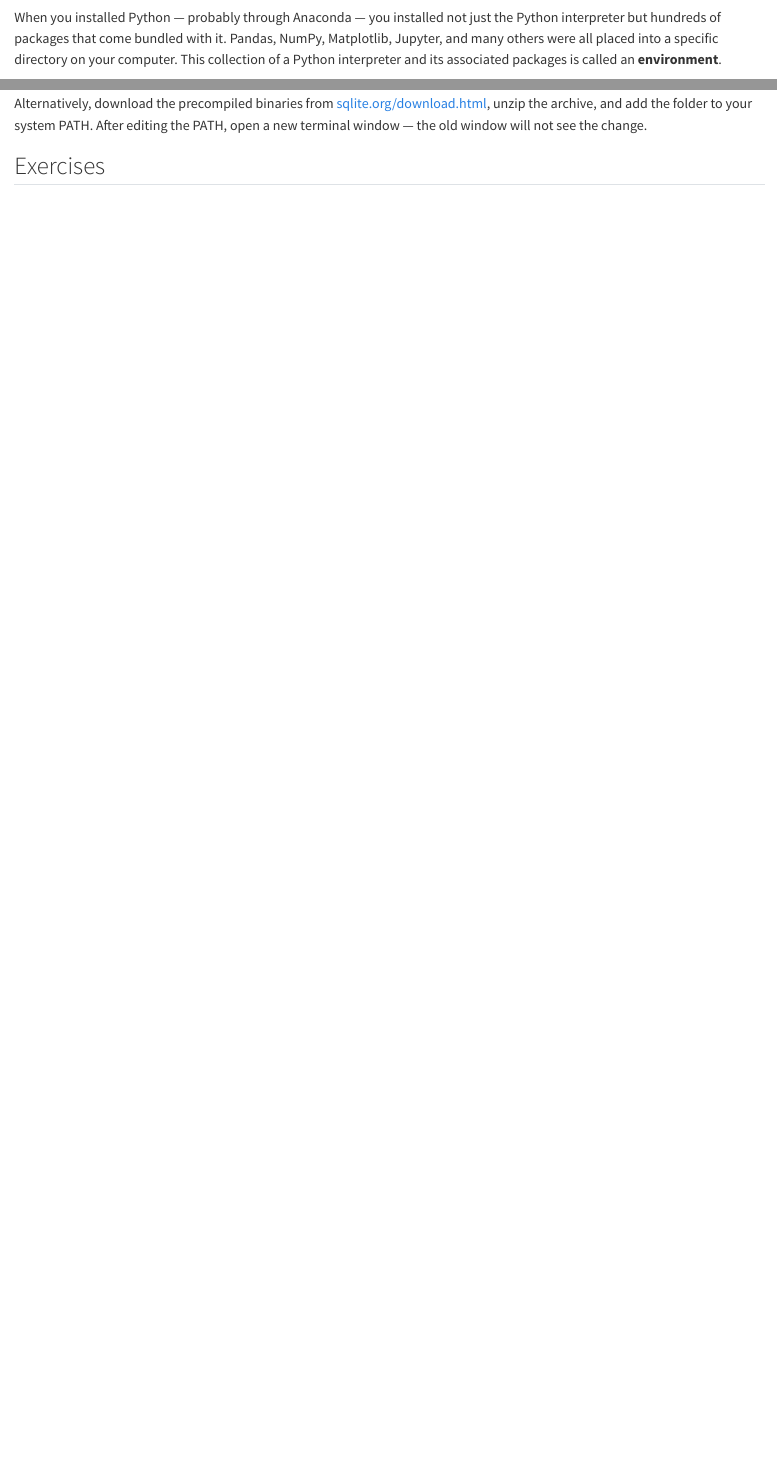
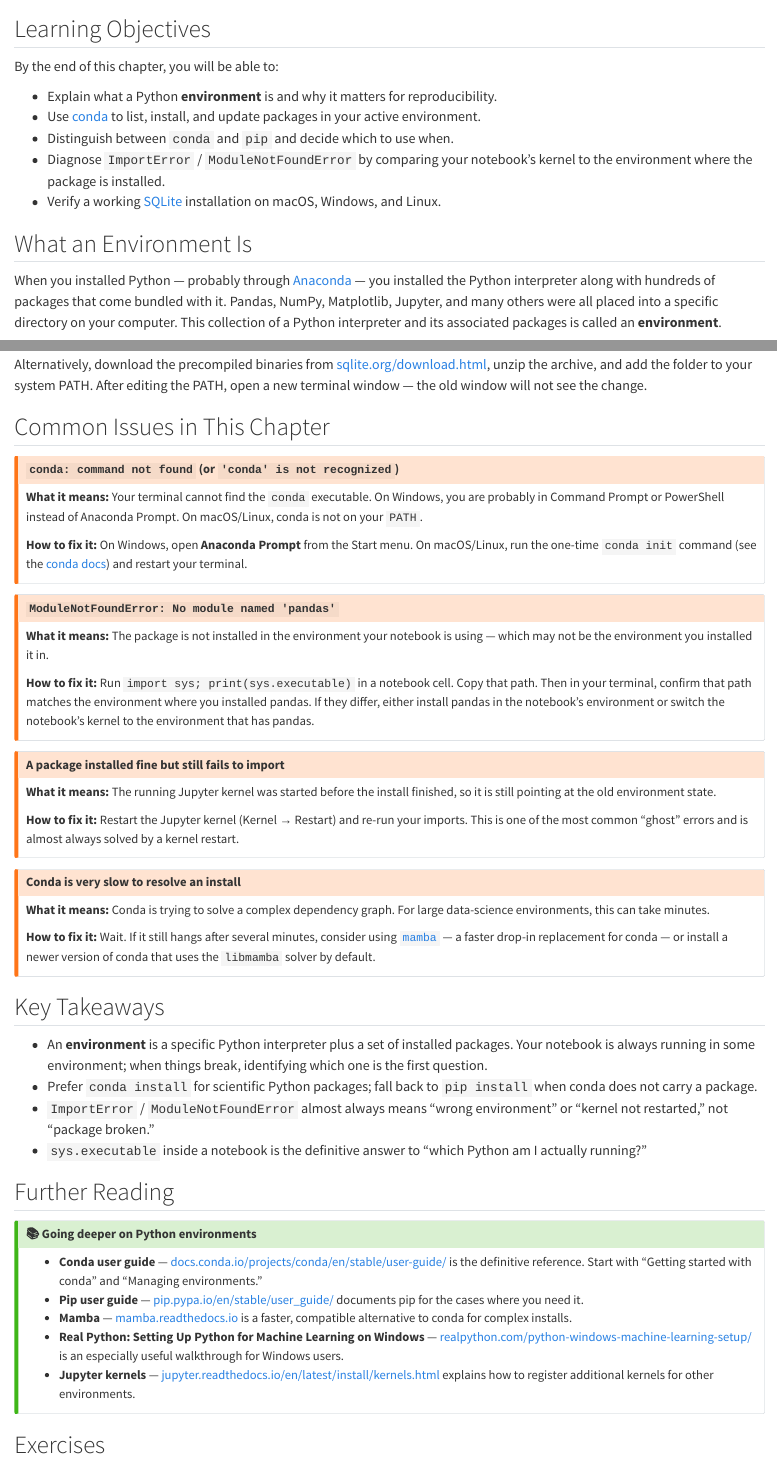
Before and after one commit to cuinfoscience/Information-Exploration-Book, a Quarto document (ch-environments.qmd): the page in a window 1100 px wide, from 60 px down, and a second part further down, joined at a grey line. Rendered offline with R 4.5, knitr and Pandoc in place of Quarto, with nearby package versions.

Commit message:
improve: ch-environments voice, structure, and documentation links
Add Learning Objectives, Common Issues, Key Takeaways, and Further Reading
sections. Remove banned 'just' usage. Hyperlink Anaconda, conda, SQLite,
mamba, and Jupyter kernels to their official documentation.

https://claude.ai/code/session_016NixG1kTZB4avnPoZTuogS

```diff
--- a/ch-environments.qmd
+++ b/ch-environments.qmd
@@ -1,6 +1,18 @@
 # Python Environments {#sec-environments}
 
-When you installed Python — probably through Anaconda — you installed not just the Python interpreter but hundreds of packages that come bundled with it. Pandas, NumPy, Matplotlib, Jupyter, and many others were all placed into a specific directory on your computer. This collection of a Python interpreter and its associated packages is called an **environment**.
+## Learning Objectives
+
+By the end of this chapter, you will be able to:
+
+- Explain what a Python **environment** is and why it matters for reproducibility.
+- Use [conda](https://docs.conda.io/projects/conda/en/stable/commands/index.html) to list, install, and update packages in your active environment.
+- Distinguish between `conda` and `pip` and decide which to use when.
+- Diagnose `ImportError` / `ModuleNotFoundError` by comparing your notebook's kernel to the environment where the package is installed.
+- Verify a working [SQLite](https://www.sqlite.org/cli.html) installation on macOS, Windows, and Linux.
+
+## What an Environment Is
+
+When you installed Python — probably through [Anaconda](https://docs.anaconda.com/) — you installed the Python interpreter along with hundreds of packages that come bundled with it. Pandas, NumPy, Matplotlib, Jupyter, and many others were all placed into a specific directory on your computer. This collection of a Python interpreter and its associated packages is called an **environment**.
 
 Understanding environments matters because the tools in this book depend on specific packages being installed and accessible. When something does not work, the problem is often that the wrong environment is active, that a package is missing, or that two packages have conflicting version requirements. This chapter gives you enough knowledge to diagnose and fix these problems.
 
@@ -96,6 +108,55 @@ conda install -c anaconda sqlite
 
 Alternatively, download the precompiled binaries from [sqlite.org/download.html](https://www.sqlite.org/download.html), unzip the archive, and add the folder to your system PATH. After editing the PATH, open a new terminal window — the old window will not see the change.
 
+## Common Issues in This Chapter
+
+::: {.callout-warning}
+## `conda: command not found` (or `'conda' is not recognized`)
+**What it means:** Your terminal cannot find the `conda` executable. On Windows, you are probably in Command Prompt or PowerShell instead of Anaconda Prompt. On macOS/Linux, conda is not on your `PATH`.
+
+**How to fix it:** On Windows, open **Anaconda Prompt** from the Start menu. On macOS/Linux, run the one-time `conda init` command (see the [conda docs](https://docs.conda.io/projects/conda/en/stable/user-guide/install/index.html)) and restart your terminal.
+:::
+
+::: {.callout-warning}
+## `ModuleNotFoundError: No module named 'pandas'`
+**What it means:** The package is not installed in the environment your notebook is using — which may not be the environment you installed it in.
+
+**How to fix it:** Run `import sys; print(sys.executable)` in a notebook cell. Copy that path. Then in your terminal, confirm that path matches the environment where you installed pandas. If they differ, either install pandas in the notebook's environment or switch the notebook's kernel to the environment that has pandas.
+:::
+
+::: {.callout-warning}
+## A package installed fine but still fails to import
+**What it means:** The running Jupyter kernel was started before the install finished, so it is still pointing at the old environment state.
+
+**How to fix it:** Restart the Jupyter kernel (Kernel → Restart) and re-run your imports. This is one of the most common "ghost" errors and is almost always solved by a kernel restart.
+:::
+
+::: {.callout-warning}
+## Conda is very slow to resolve an install
+**What it means:** Conda is trying to solve a complex dependency graph. For large data-science environments, this can take minutes.
+
+**How to fix it:** Wait. If it still hangs after several minutes, consider using [`mamba`](https://mamba.readthedocs.io/) — a faster drop-in replacement for conda — or install a newer version of conda that uses the `libmamba` solver by default.
+:::
+
+## Key Takeaways
+
+- An **environment** is a specific Python interpreter plus a set of installed packages. Your notebook is always running in some environment; when things break, identifying which one is the first question.
+- Prefer `conda install` for scientific Python packages; fall back to `pip install` when conda does not carry a package.
+- `ImportError` / `ModuleNotFoundError` almost always means "wrong environment" or "kernel not restarted," not "package broken."
+- `sys.executable` inside a notebook is the definitive answer to "which Python am I actually running?"
+
+## Further Reading
+
+::: {.callout-tip collapse="true"}
+## 📚 Going deeper on Python environments
+
+- **Conda user guide** — [docs.conda.io/projects/conda/en/stable/user-guide/](https://docs.conda.io/projects/conda/en/stable/user-guide/) is the definitive reference. Start with "Getting started with conda" and "Managing environments."
+- **Pip user guide** — [pip.pypa.io/en/stable/user_guide/](https://pip.pypa.io/en/stable/user_guide/) documents pip for the cases where you need it.
+- **Mamba** — [mamba.readthedocs.io](https://mamba.readthedocs.io/) is a faster, compatible alternative to conda for complex installs.
+- **Real Python: Setting Up Python for Machine Learning on Windows** — [realpython.com/python-windows-machine-learning-setup/](https://realpython.com/python-windows-machine-learning-setup/) is an especially useful walkthrough for Windows users.
+- **Jupyter kernels** — [jupyter.readthedocs.io/en/latest/install/kernels.html](https://jupyter.readthedocs.io/en/latest/install/kernels.html) explains how to register additional kernels for other environments.
+:::
+
 ## Exercises
 
 ::: {.callout-note collapse="true"}
```
